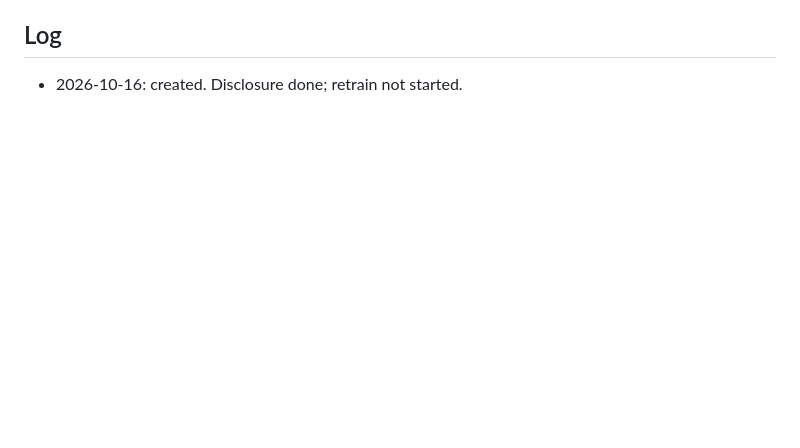
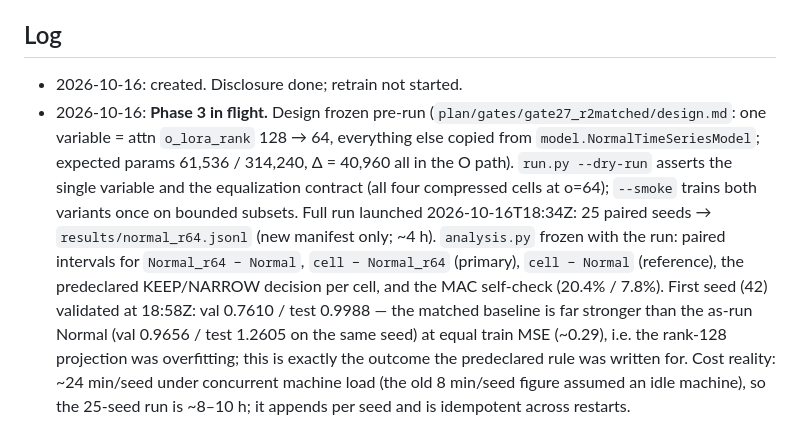
Before and after one commit to darylfung96/decouple_attention, a Markdown page: pre-publication_v2_tasks/R2_projection_matched_baseline.md, the part around the change. GitHub-like rendering; blank space fills up the shorter version.

Commit message:
R2 tracker: Phase 3 in flight, first-seed validation and real ETA
Seed 42 matched row: val 0.7610 / test 0.9988 vs legacy Normal 0.9656 / 1.2605 at
equal train MSE (~0.29) - the rank-128 projection was overfitting. Under
concurrent machine load the run is ~24 min/seed (~8-10 h total), not 8 min.

```diff
--- a/pre-publication_v2_tasks/R2_projection_matched_baseline.md
+++ b/pre-publication_v2_tasks/R2_projection_matched_baseline.md
@@ -63,3 +63,16 @@ frontier figure, and every efficiency claim in the abstract, §4.6 and the concl
 ## Log
 
 - 2026-10-16: created. Disclosure done; retrain not started.
+- 2026-10-16: **Phase 3 in flight.** Design frozen pre-run (`plan/gates/gate27_r2matched/design.md`:
+  one variable = attn `o_lora_rank` 128 → 64, everything else copied from `model.NormalTimeSeriesModel`;
+  expected params 61,536 / 314,240, Δ = 40,960 all in the O path). `run.py --dry-run` asserts the single
+  variable and the equalization contract (all four compressed cells at o=64); `--smoke` trains both
+  variants once on bounded subsets. Full run launched 2026-10-16T18:34Z: 25 paired seeds →
+  `results/normal_r64.jsonl` (new manifest only; ~4 h). `analysis.py` frozen with the run: paired
+  intervals for `Normal_r64 − Normal`, `cell − Normal_r64` (primary), `cell − Normal` (reference), the
+  predeclared KEEP/NARROW decision per cell, and the MAC self-check (20.4% / 7.8%).
+  First seed (42) validated at 18:58Z: val 0.7610 / test 0.9988 — the matched baseline is far stronger
+  than the as-run Normal (val 0.9656 / test 1.2605 on the same seed) at equal train MSE (~0.29), i.e. the
+  rank-128 projection was overfitting; this is exactly the outcome the predeclared rule was written for.
+  Cost reality: ~24 min/seed under concurrent machine load (the old 8 min/seed figure assumed an idle
+  machine), so the 25-seed run is ~8–10 h; it appends per seed and is idempotent across restarts.
```
Also changed, not shown: pre-publication-tasks/STATUS.md (+1 -0 lines), pre-publication_v2_tasks/README.md (+1 -1 lines).
